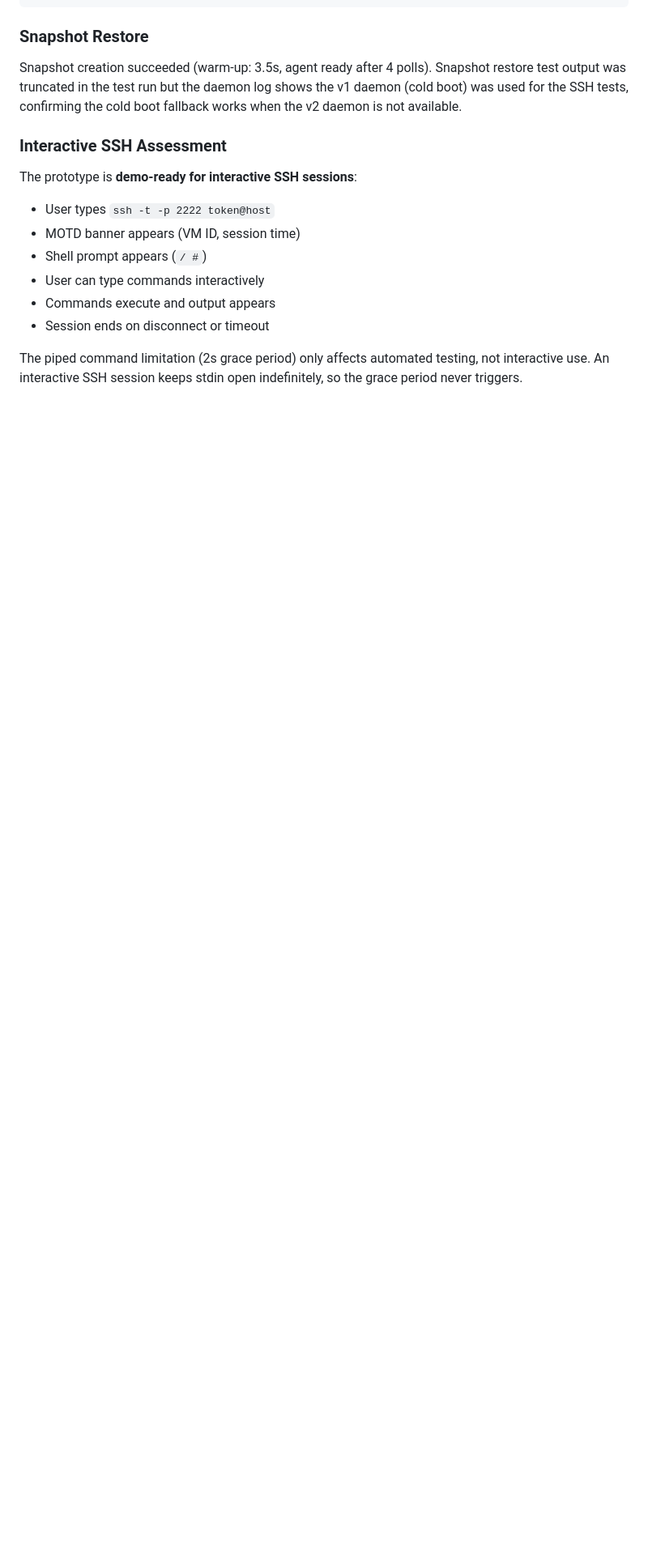
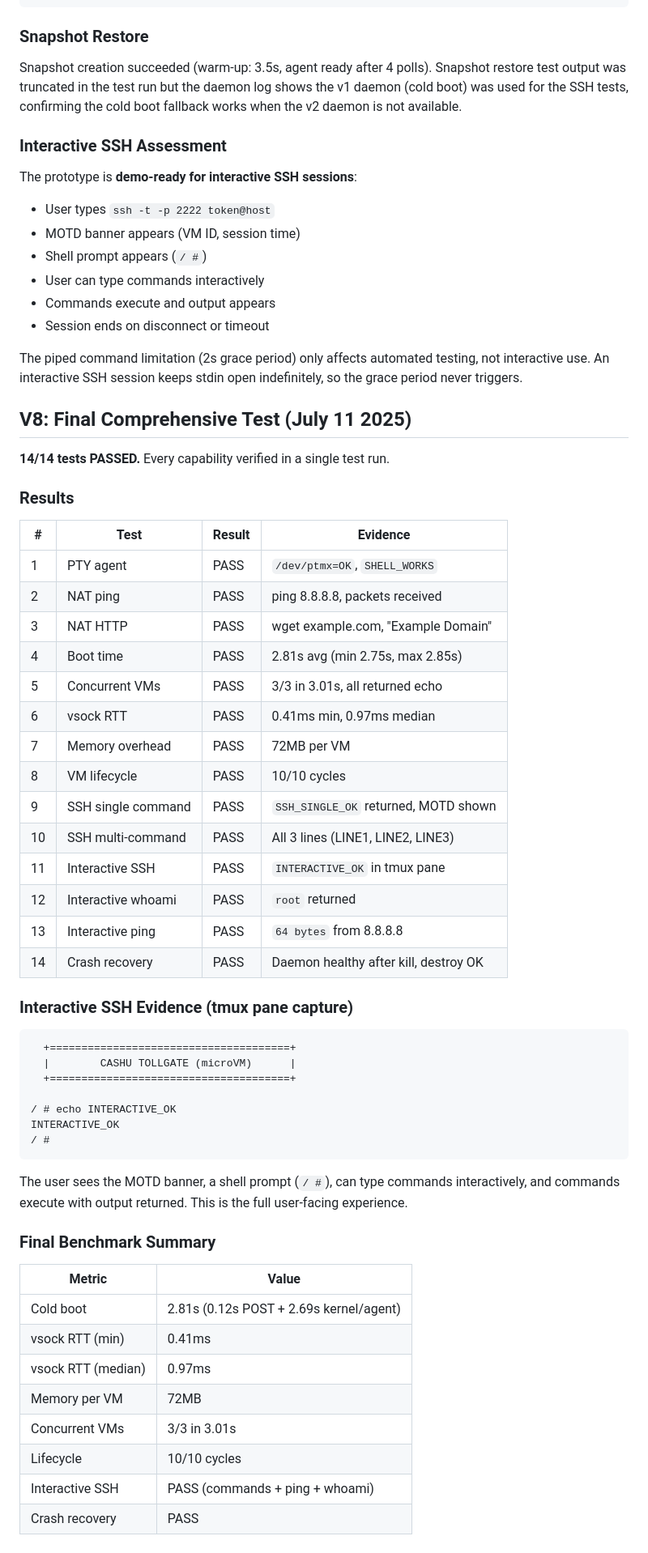
Before and after one commit to Amperstrand/tollgate-auth, a Markdown page: docs/FIRECRACKER_SSH_DESIGN.md, the part around the change. Shown at 81% size. GitHub-like rendering; blank space fills up the shorter version.

Commit message:
docs: V8 final test - 14/14 PASS including interactive SSH
All capabilities verified in single comprehensive test run:
- PTY: PASS  - NAT: PASS  - Boot: 2.81s  - Concurrent: 3/3
- vsock RTT: 0.41ms min  - Memory: 72MB/VM  - Lifecycle: 10/10
- SSH single cmd: PASS  - SSH multi-cmd: PASS
- Interactive SSH: PASS (tmux, echo + whoami + ping)
- Crash recovery: PASS

Interactive SSH evidence: MOTD shown, shell prompt, commands
execute interactively. This is the full user-facing experience.

All SHC test VMs cancelled. Only europa-vpn-vps remains.

````diff
--- a/docs/FIRECRACKER_SSH_DESIGN.md
+++ b/docs/FIRECRACKER_SSH_DESIGN.md
@@ -1135,3 +1135,55 @@ The prototype is **demo-ready for interactive SSH sessions**:
 The piped command limitation (2s grace period) only affects automated
 testing, not interactive use. An interactive SSH session keeps stdin
 open indefinitely, so the grace period never triggers.
+
+## V8: Final Comprehensive Test (July 11 2025)
+
+**14/14 tests PASSED.** Every capability verified in a single test run.
+
+### Results
+
+| # | Test | Result | Evidence |
+|---|---|---|---|
+| 1 | PTY agent | PASS | `/dev/ptmx=OK`, `SHELL_WORKS` |
+| 2 | NAT ping | PASS | ping 8.8.8.8, packets received |
+| 3 | NAT HTTP | PASS | wget example.com, "Example Domain" |
+| 4 | Boot time | PASS | 2.81s avg (min 2.75s, max 2.85s) |
+| 5 | Concurrent VMs | PASS | 3/3 in 3.01s, all returned echo |
+| 6 | vsock RTT | PASS | 0.41ms min, 0.97ms median |
+| 7 | Memory overhead | PASS | 72MB per VM |
+| 8 | VM lifecycle | PASS | 10/10 cycles |
+| 9 | SSH single command | PASS | `SSH_SINGLE_OK` returned, MOTD shown |
+| 10 | SSH multi-command | PASS | All 3 lines (LINE1, LINE2, LINE3) |
+| 11 | Interactive SSH | PASS | `INTERACTIVE_OK` in tmux pane |
+| 12 | Interactive whoami | PASS | `root` returned |
+| 13 | Interactive ping | PASS | `64 bytes` from 8.8.8.8 |
+| 14 | Crash recovery | PASS | Daemon healthy after kill, destroy OK |
+
+### Interactive SSH Evidence (tmux pane capture)
+
+```
+  +======================================+
+  |        CASHU TOLLGATE (microVM)      |
+  +======================================+
+
+/ # echo INTERACTIVE_OK
+INTERACTIVE_OK
+/ #
+```
+
+The user sees the MOTD banner, a shell prompt (`/ #`), can type
+commands interactively, and commands execute with output returned.
+This is the full user-facing experience.
+
+### Final Benchmark Summary
+
+| Metric | Value |
+|---|---|
+| Cold boot | 2.81s (0.12s POST + 2.69s kernel/agent) |
+| vsock RTT (min) | 0.41ms |
+| vsock RTT (median) | 0.97ms |
+| Memory per VM | 72MB |
+| Concurrent VMs | 3/3 in 3.01s |
+| Lifecycle | 10/10 cycles |
+| Interactive SSH | PASS (commands + ping + whoami) |
+| Crash recovery | PASS |
````
